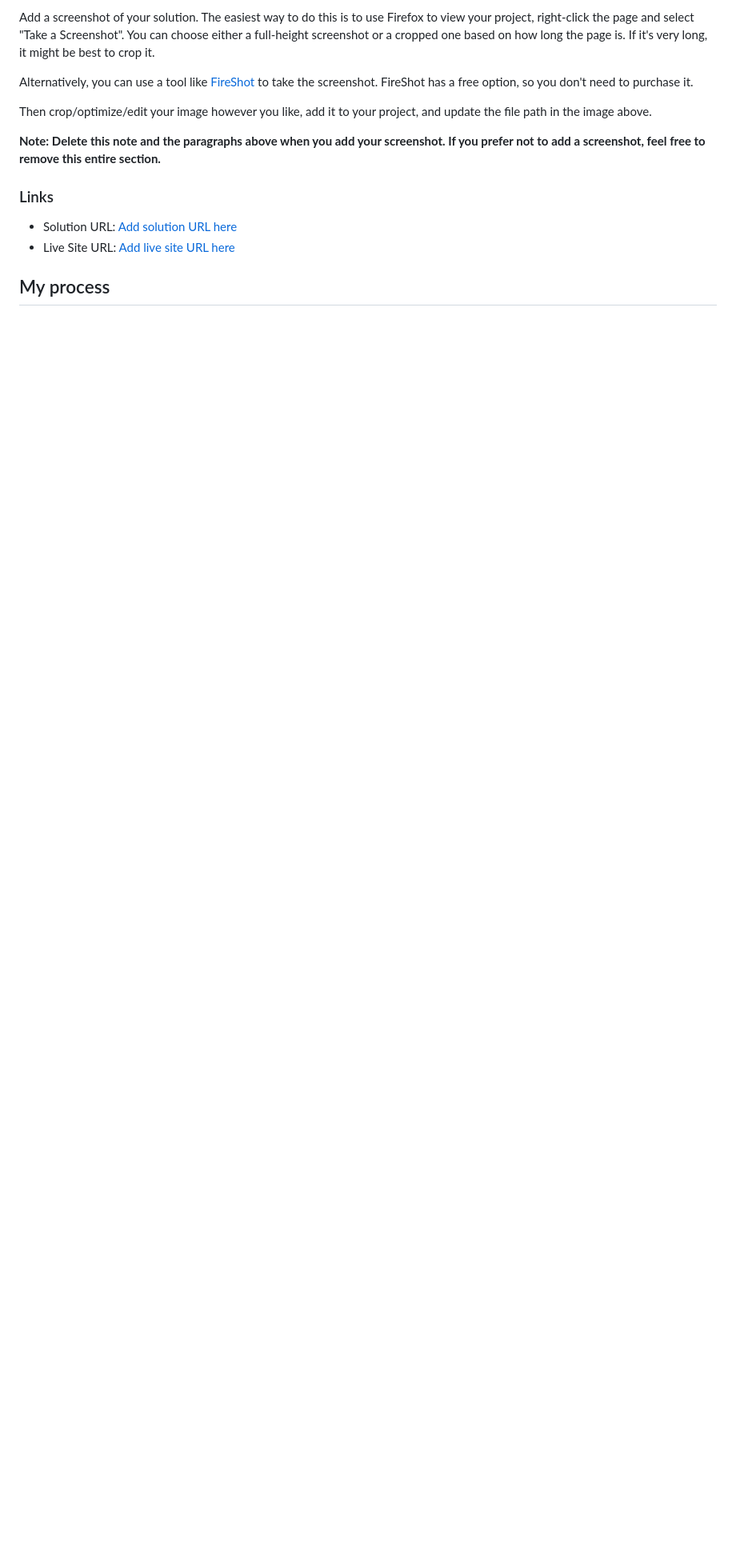
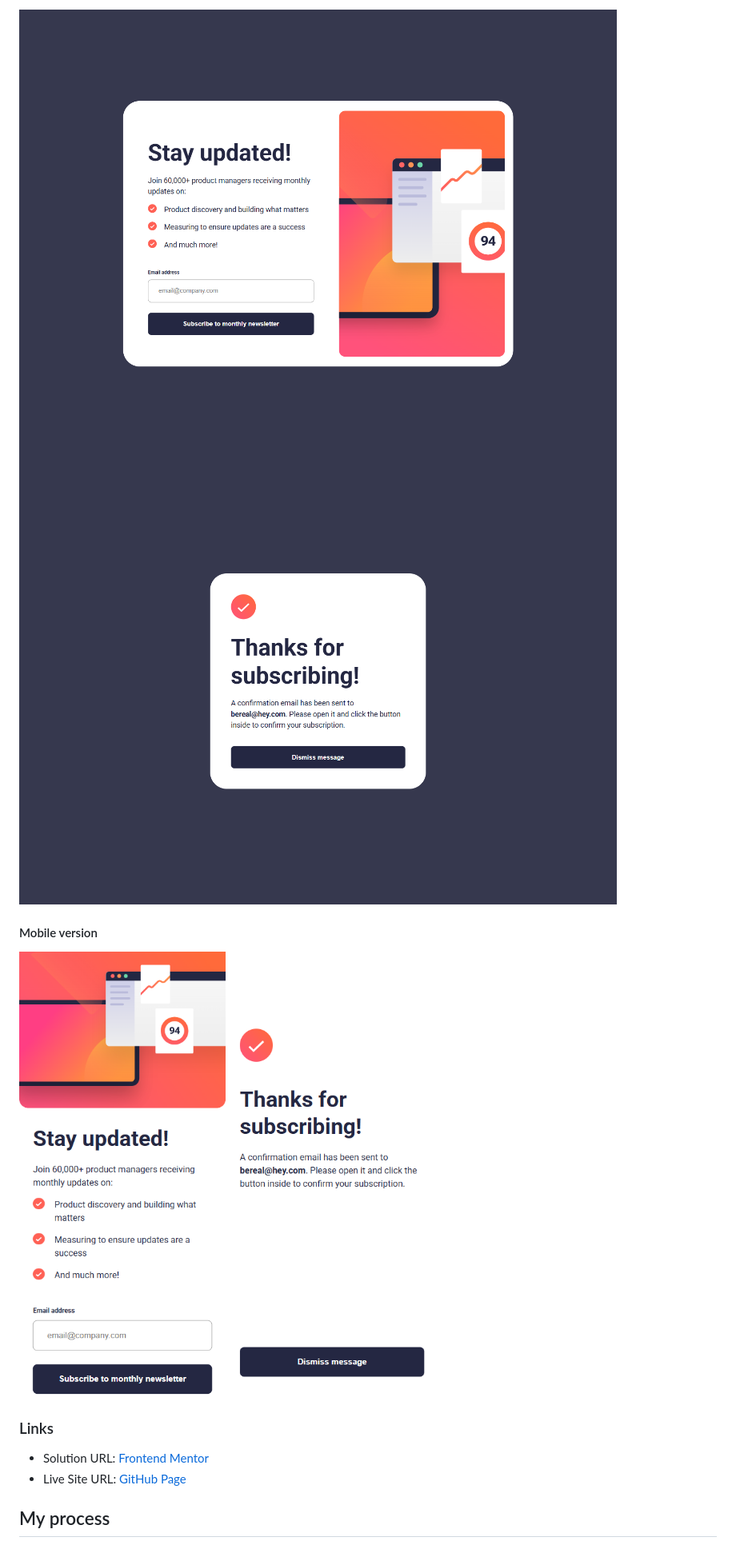
Before and after one commit to anhvu1012/Newsletter-Sign-Up, a Markdown page: README.md, the part around the change printed below. Shown: that part at 80% size. Rendered like a GitHub page; pictures changed too: result_screenshots/desktop.png (added), result_screenshots/desktop_success.png (added), result_screenshots/mobile.png (added); blank space fills up the shorter version.

Commit message:
Add screenshots + Update README

```diff
--- a/README.md
+++ b/README.md
@@ -38,16 +34,16 @@ Users should be able to:
 
-Add a screenshot of your solution. The easiest way to do this is to use Firefox to view your project, right-click the page and select "Take a Screenshot". You can choose either a full-height screenshot or a cropped one based on how long the page is. If it's very long, it might be best to crop it.
+![](result_screenshots/desktop.png)
+![](result_screenshots/desktop_success.png)
 
-Alternatively, you can use a tool like [FireShot](https://getfireshot.com/) to take the screenshot. FireShot has a free option, so you don't need to purchase it.
+#### Mobile version
 
-Then crop/optimize/edit your image however you like, add it to your project, and update the file path in the image above.
-
-**Note: Delete this note and the paragraphs above when you add your screenshot. If you prefer not to add a screenshot, feel free to remove this entire section.**
+![](result_screenshots/mobile.png)
+![](result_screenshots/mobile_success.png)
 
 ### Links
 
-- Solution URL: [Add solution URL here](https://your-solution-url.com)
-- Live Site URL: [Add live site URL here](https://your-live-site-url.com)
+- Solution URL: [Frontend Mentor](https://www.frontendmentor.io/solutions/newsletter-sign-up-VndAGc0oVS)
+- Live Site URL: [GitHub Page](https://anhvu1012.github.io/Newsletter-Sign-Up/)
 
 ## My process
 
```
Also changed, not shown: other parts of README.md (+4 -53 lines).
